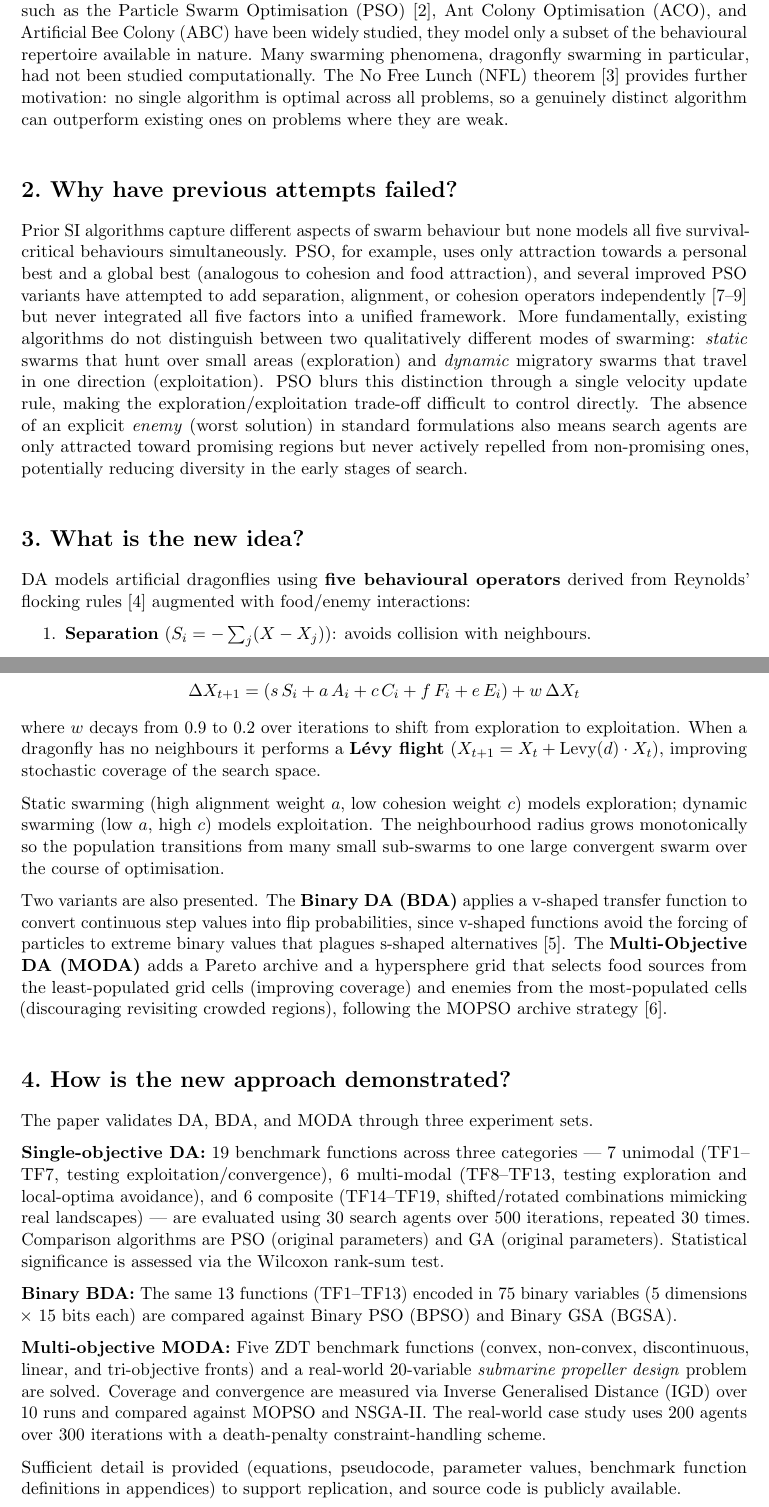
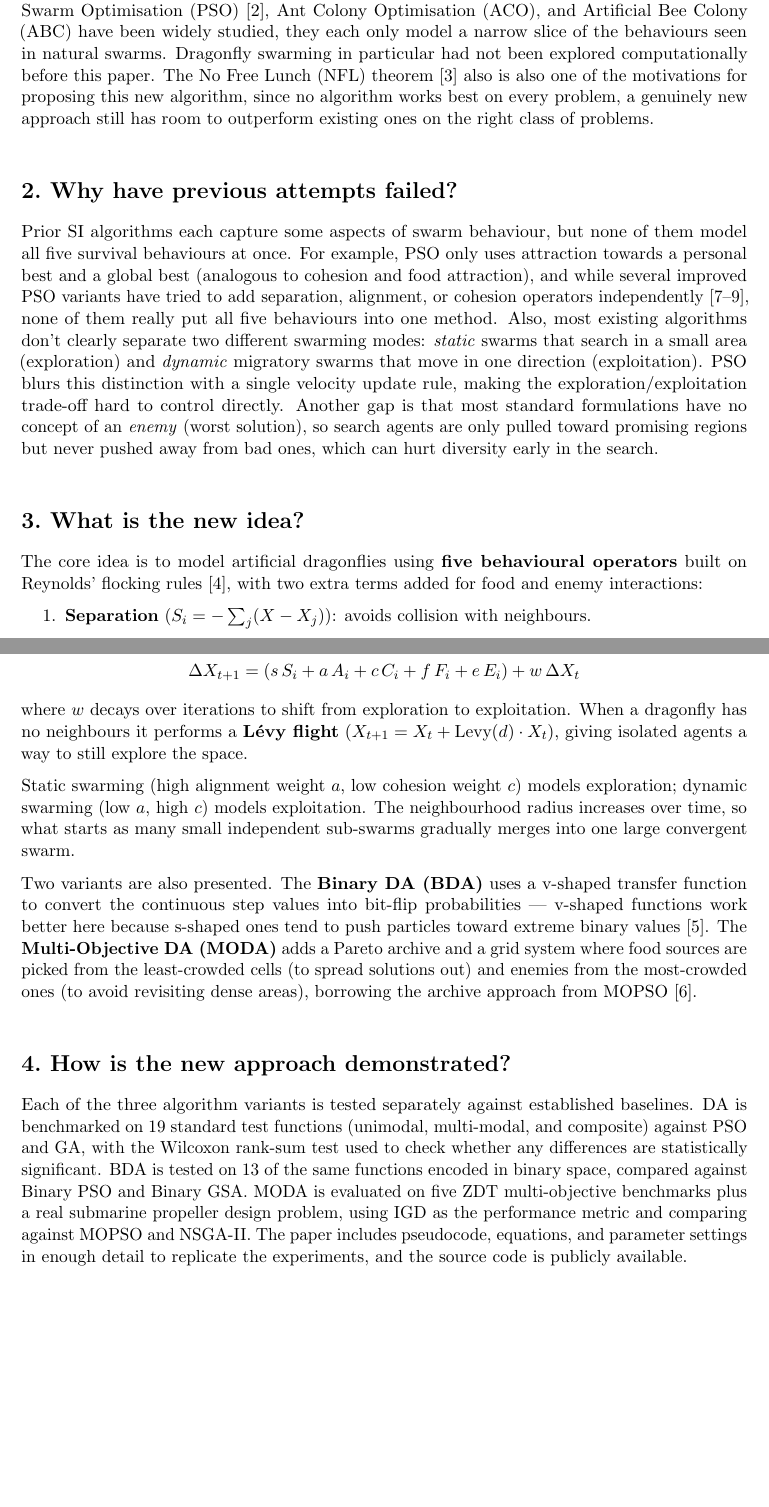
Before and after one commit to James-Wigfield/cits4404-part-one, a LaTeX document (dragonfly_algorithm_literature_review.tex): two parts of pages 1 and 2 of 4, joined at a grey line, cut so that both start at the same text, the shorter picture padded with empty space. Compiled offline with pdfLaTeX.

Commit message:
clean up of secction 1-3

```diff
--- a/dragonfly_algorithm_literature_review.tex
+++ b/dragonfly_algorithm_literature_review.tex
@@ -32,11 +32,15 @@
 
 \section*{1.\ What problem is the algorithm attempting to solve?}
 
-The Dragonfly Algorithm (DA) is a swarm intelligence (SI) optimiser proposed to address continuous, binary, and multi-objective optimisation problems.
-Although previous algorithms such as the Particle Swarm Optimisation (PSO)~\cite{kennedy1995pso}, Ant Colony Optimisation (ACO), and Artificial Bee Colony (ABC)
-have been widely studied, they model only a subset of the behavioural repertoire available in nature.
-Many swarming phenomena, dragonfly swarming in particular, had not been studied computationally.
-The No Free Lunch (NFL) theorem~\cite{wolpert1997nfl} provides further motivation: no single algorithm is optimal across all problems, so a genuinely distinct algorithm can outperform existing ones on problems where they are weak.
+The Dragonfly Algorithm (DA) is a swarm intelligence (SI) optimiser designed to
+handle continuous, binary, and multi-objective optimisation problems.
+Although algorithms like Particle Swarm Optimisation (PSO)~\cite{kennedy1995pso},
+Ant Colony Optimisation (ACO), and Artificial Bee Colony (ABC) have been widely
+studied, they each only model a narrow slice of the behaviours seen in natural swarms.
+Dragonfly swarming in particular had not been explored computationally before this paper.
+The No Free Lunch (NFL) theorem~\cite{wolpert1997nfl} also is also one of the motivations
+for proposing this new algorithm, since no algorithm works best on every problem, a genuinely new approach
+still has room to outperform existing ones on the right class of problems.
 
 \bigskip
 
@@ -44,17 +48,20 @@ The No Free Lunch (NFL) theorem~\cite{wolpert1997nfl} provides further motivatio
 
 \section*{2.\ Why have previous attempts failed?}
 
-Prior SI algorithms capture different aspects of swarm behaviour but none models all five survival-critical behaviours simultaneously.
-PSO, for example, uses only attraction towards a personal best and a global best (analogous to cohesion and food attraction), and several improved PSO variants have attempted to add separation, alignment, or cohesion operators independently~\cite{cui2009boid,kadrovach2002particle,cui2009alignment} but never integrated all five factors into a unified framework.
-More fundamentally, existing algorithms do not distinguish between two qualitatively different modes of swarming: \textit{static} swarms that hunt over small areas (exploration) and \textit{dynamic} migratory swarms that travel in one direction (exploitation).
-PSO blurs this distinction through a single velocity update rule, making the exploration/exploitation trade-off difficult to control directly.
-The absence of an explicit \textit{enemy} (worst solution) in standard formulations also means search agents are only attracted toward promising regions but never actively repelled from non-promising ones, potentially reducing diversity in the early stages of search.
+Prior SI algorithms each capture some aspects of swarm behaviour, but none of them model all five survival behaviours at once.
+For example, PSO only uses attraction towards a personal best and a global best (analogous to cohesion and food attraction),
+and while several improved PSO variants have tried to add separation, alignment, or cohesion operators independently~\cite{cui2009boid,kadrovach2002particle,cui2009alignment},
+none of them really put all five behaviours into one method. Also, most existing algorithms don't clearly separate two different swarming modes:
+\textit{static} swarms that search in a small area (exploration) and \textit{dynamic} migratory swarms that move in one direction (exploitation).
+PSO blurs this distinction with a single velocity update rule, making the exploration/exploitation trade-off hard to control directly.
+Another gap is that most standard formulations have no concept of an \textit{enemy} (worst solution),
+so search agents are only pulled toward promising regions but never pushed away from bad ones, which can hurt diversity early in the search.
 
 \bigskip
 
 \section*{3.\ What is the new idea?}
 
-DA models artificial dragonflies using \textbf{five behavioural operators} derived from Reynolds' flocking rules~\cite{reynolds1987flocks} augmented with food/enemy interactions:
+The core idea is to model artificial dragonflies using \textbf{five behavioural operators} built on Reynolds' flocking rules~\cite{reynolds1987flocks}, with two extra terms added for food and enemy interactions:
 
 \begin{enumerate}
     \item \textbf{Separation} ($S_i = -\sum_j (X - X_j)$): avoids collision with neighbours.
@@ -68,33 +75,25 @@ The \textbf{step vector} (analogous to PSO velocity) combines all five:
 \[
     \Delta X_{t+1} = (s\,S_i + a\,A_i + c\,C_i + f\,F_i + e\,E_i) + w\,\Delta X_t
 \]
-where $w$ decays from 0.9 to 0.2 over iterations to shift from exploration to exploitation.
-When a dragonfly has no neighbours it performs a \textbf{Lévy flight} ($X_{t+1} = X_t + \text{Levy}(d)\cdot X_t$), improving stochastic coverage of the search space.
+where $w$ decays over iterations to shift from exploration to exploitation.
+When a dragonfly has no neighbours it performs a \textbf{Lévy flight} ($X_{t+1} = X_t + \text{Levy}(d)\cdot X_t$), giving isolated agents a way to still explore the space.
 
 Static swarming (high alignment weight $a$, low cohesion weight $c$) models exploration; dynamic swarming (low $a$, high $c$) models exploitation.
-The neighbourhood radius grows monotonically so the population transitions from many small sub-swarms to one large convergent swarm over the course of optimisation.
+The neighbourhood radius increases over time, so what starts as many small independent sub-swarms gradually merges into one large convergent swarm.
 
 Two variants are also presented.
-The \textbf{Binary DA (BDA)} applies a v-shaped transfer function to convert continuous step values into flip probabilities, since v-shaped functions avoid the forcing of particles to extreme binary values that plagues s-shaped alternatives~\cite{saremi2014transfer}.
-The \textbf{Multi-Objective DA (MODA)} adds a Pareto archive and a hypersphere grid that selects food sources from the least-populated grid cells (improving coverage) and enemies from the most-populated cells (discouraging revisiting crowded regions), following the MOPSO archive strategy~\cite{coello2004mopso}.
+The \textbf{Binary DA (BDA)} uses a v-shaped transfer function to convert the continuous step values into bit-flip probabilities --- v-shaped functions work better here because s-shaped ones tend to push particles toward extreme binary values~\cite{saremi2014transfer}.
+The \textbf{Multi-Objective DA (MODA)} adds a Pareto archive and a grid system where food sources are picked from the least-crowded cells (to spread solutions out) and enemies from the most-crowded ones (to avoid revisiting dense areas), borrowing the archive approach from MOPSO~\cite{coello2004mopso}.
 
 \bigskip
 
 \section*{4.\ How is the new approach demonstrated?}
 
-The paper validates DA, BDA, and MODA through three experiment sets.
-
-\textbf{Single-objective DA:} 19 benchmark functions across three categories — 7 unimodal (TF1--TF7, testing exploitation/convergence), 6 multi-modal (TF8--TF13, testing exploration and local-optima avoidance), and 6 composite (TF14--TF19, shifted/rotated combinations mimicking real landscapes) — are evaluated using 30 search agents over 500 iterations, repeated 30 times.
-Comparison algorithms are PSO (original parameters) and GA (original parameters).
-Statistical significance is assessed via the Wilcoxon rank-sum test.
-
-\textbf{Binary BDA:} The same 13 functions (TF1--TF13) encoded in 75 binary variables (5 dimensions × 15 bits each) are compared against Binary PSO (BPSO) and Binary GSA (BGSA).
-
-\textbf{Multi-objective MODA:} Five ZDT benchmark functions (convex, non-convex, discontinuous, linear, and tri-objective fronts) and a real-world 20-variable \textit{submarine propeller design} problem are solved.
-Coverage and convergence are measured via Inverse Generalised Distance (IGD) over 10 runs and compared against MOPSO and NSGA-II.
-The real-world case study uses 200 agents over 300 iterations with a death-penalty constraint-handling scheme.
-
-Sufficient detail is provided (equations, pseudocode, parameter values, benchmark function definitions in appendices) to support replication, and source code is publicly available.
+Each of the three algorithm variants is tested separately against established baselines.
+DA is benchmarked on 19 standard test functions (unimodal, multi-modal, and composite) against PSO and GA, with the Wilcoxon rank-sum test used to check whether any differences are statistically significant.
+BDA is tested on 13 of the same functions encoded in binary space, compared against Binary PSO and Binary GSA.
+MODA is evaluated on five ZDT multi-objective benchmarks plus a real submarine propeller design problem, using IGD as the performance metric and comparing against MOPSO and NSGA-II.
+The paper includes pseudocode, equations, and parameter settings in enough detail to replicate the experiments, and the source code is publicly available.
 
 \bigskip
 
```
Also changed, not shown: dragonfly_algorithm_literature_review.pdf, 5 other files.
